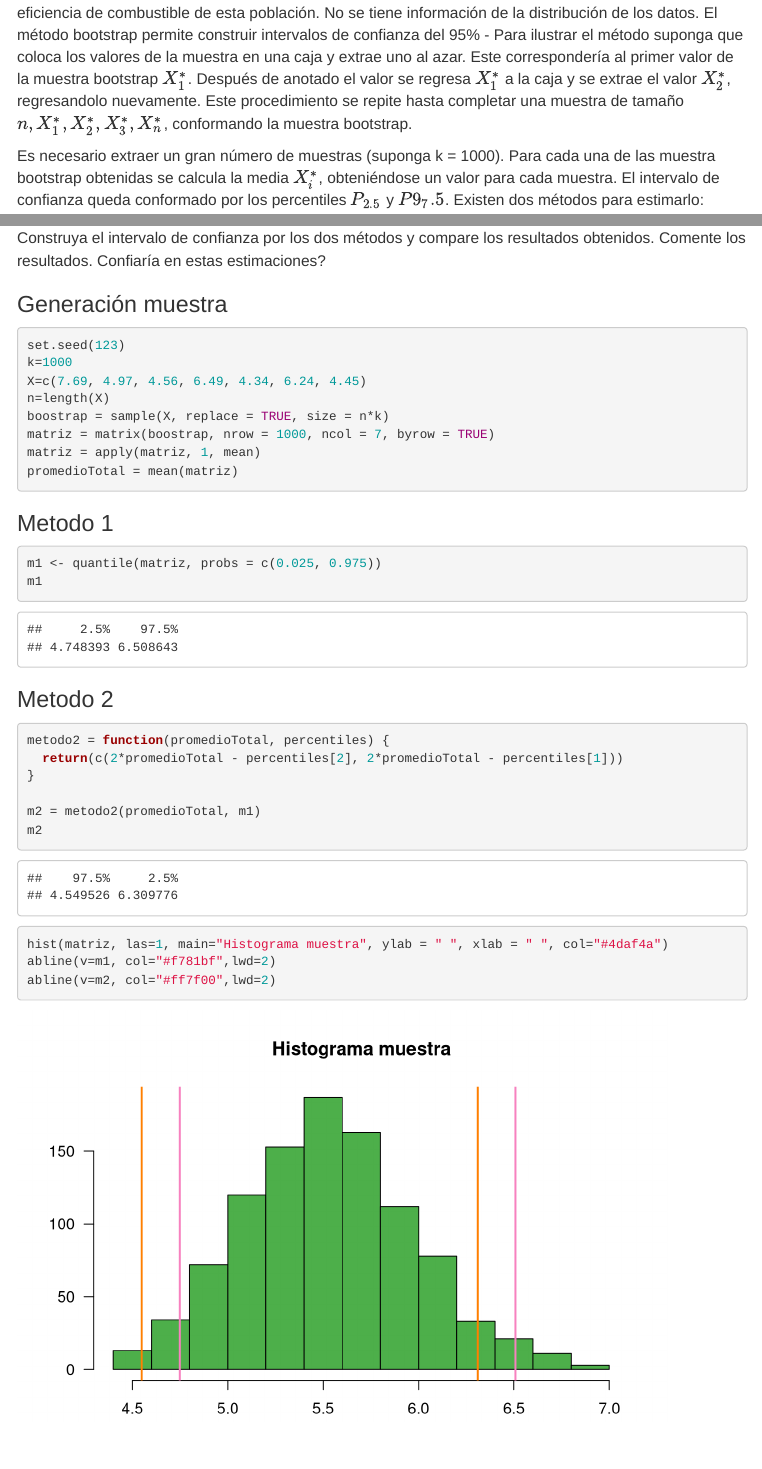
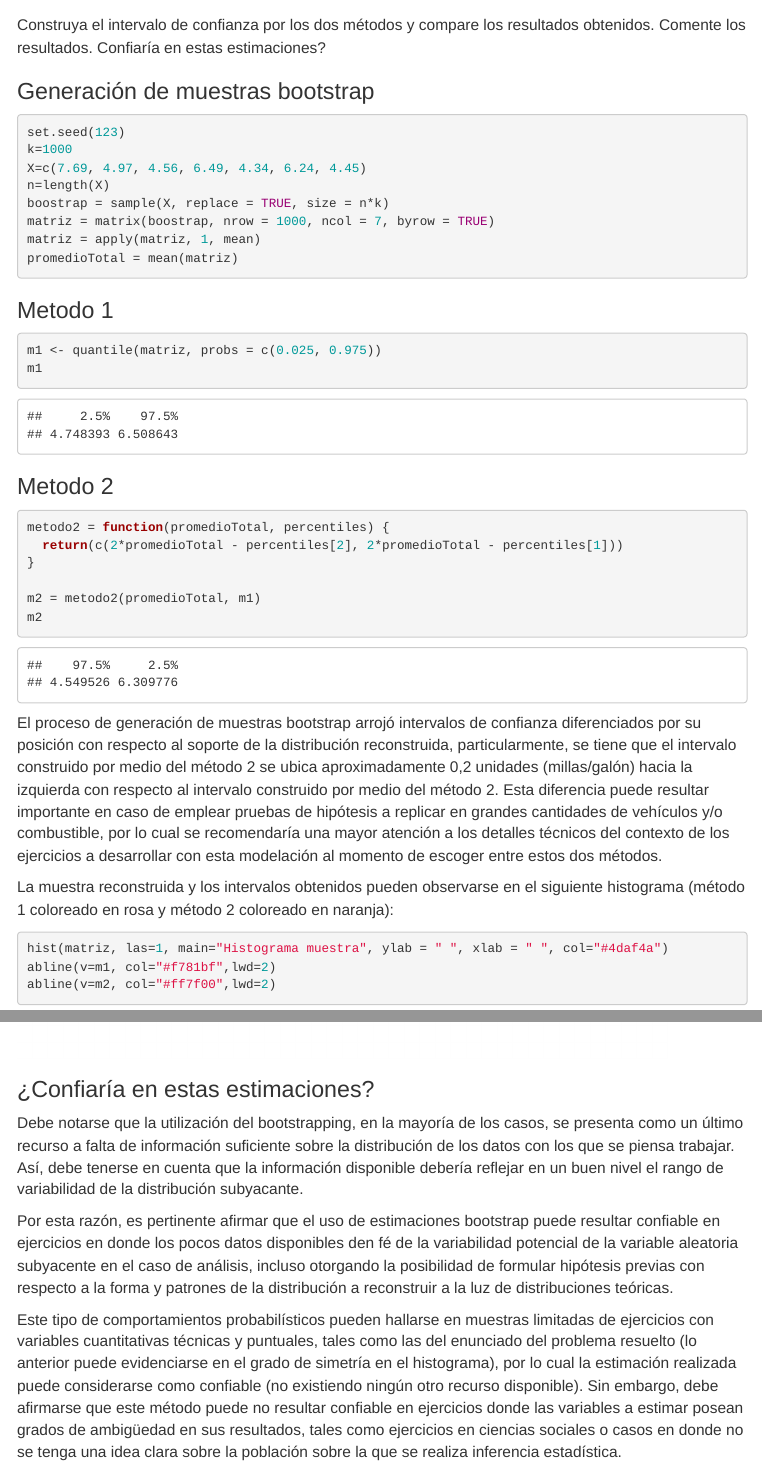
Before and after one commit to correju/metodos-unidad2, an R Markdown document (problema4.Rmd): the page in a window 1100 px wide, from 410 px down before the commit and from 830 px down after it, and a second part further down, joined at a grey line. Rendered offline with R 4.5, knitr and Pandoc, with nearby package versions; menus at the side of the page are left out.

Commit message:
Update problema4.Rmd

````diff
--- a/problema4.Rmd
+++ b/problema4.Rmd
@@ -53,7 +53,7 @@
 Construya el intervalo de confianza por los dos métodos y compare los resultados obtenidos. Comente los resultados. Confiaría en estas estimaciones?
 
 
-### Generación muestra
+### Generación de muestras bootstrap
 
 ```{r}
 set.seed(123)
@@ -84,8 +84,20 @@
 m2
 ```
 
+El proceso de generación de muestras bootstrap arrojó intervalos de confianza diferenciados por su posición con respecto al soporte de la distribución reconstruida, particularmente, se tiene que el intervalo  construido por medio del método 2 se ubica aproximadamente 0,2 unidades (millas/galón) hacia la izquierda con respecto al intervalo construido por medio del método 2. Esta diferencia puede resultar importante en caso de emplear pruebas de hipótesis a replicar en grandes cantidades de vehículos y/o combustible, por lo cual se recomendaría una mayor atención a los detalles técnicos del contexto de los ejercicios a desarrollar con esta modelación al momento de escoger entre estos dos métodos.
+
+La muestra reconstruida y los intervalos obtenidos pueden observarse en el siguiente histograma (método 1 coloreado en rosa y método 2 coloreado en naranja):
+
 ```{r}
 hist(matriz, las=1, main="Histograma muestra", ylab = " ", xlab = " ", col="#4daf4a")
 abline(v=m1, col="#f781bf",lwd=2)
 abline(v=m2, col="#ff7f00",lwd=2)
 ```
+
+### ¿Confiaría en estas estimaciones?
+
+Debe notarse que la utilización del bootstrapping, en la mayoría de los casos, se presenta como un último recurso a falta de información suficiente sobre la distribución de los datos con los que se piensa trabajar. Así, debe tenerse en cuenta que la información disponible debería reflejar en un buen nivel el rango de variabilidad de la distribución subyacante.
+
+Por esta razón, es pertinente afirmar que el uso de estimaciones bootstrap puede resultar confiable en ejercicios en donde los pocos datos disponibles den fé de la variabilidad potencial de la variable aleatoria subyacente en el caso de análisis, incluso otorgando la posibilidad de formular hipótesis previas con respecto a la forma y patrones de la distribución a reconstruir a la luz de distribuciones teóricas.
+
+Este tipo de comportamientos probabilísticos pueden hallarse en muestras limitadas de ejercicios con variables cuantitativas técnicas y puntuales, tales como las del enunciado del problema resuelto (lo anterior puede evidenciarse en el grado de simetría en el histograma), por lo cual la estimación realizada puede considerarse como confiable (no existiendo ningún otro recurso disponible). Sin embargo, debe afirmarse que este método puede no resultar confiable en ejercicios donde las variables a estimar posean grados de ambigüedad en sus resultados, tales como ejercicios en ciencias sociales o casos en donde no se tenga una idea clara sobre la población sobre la que se realiza inferencia estadística.
````
